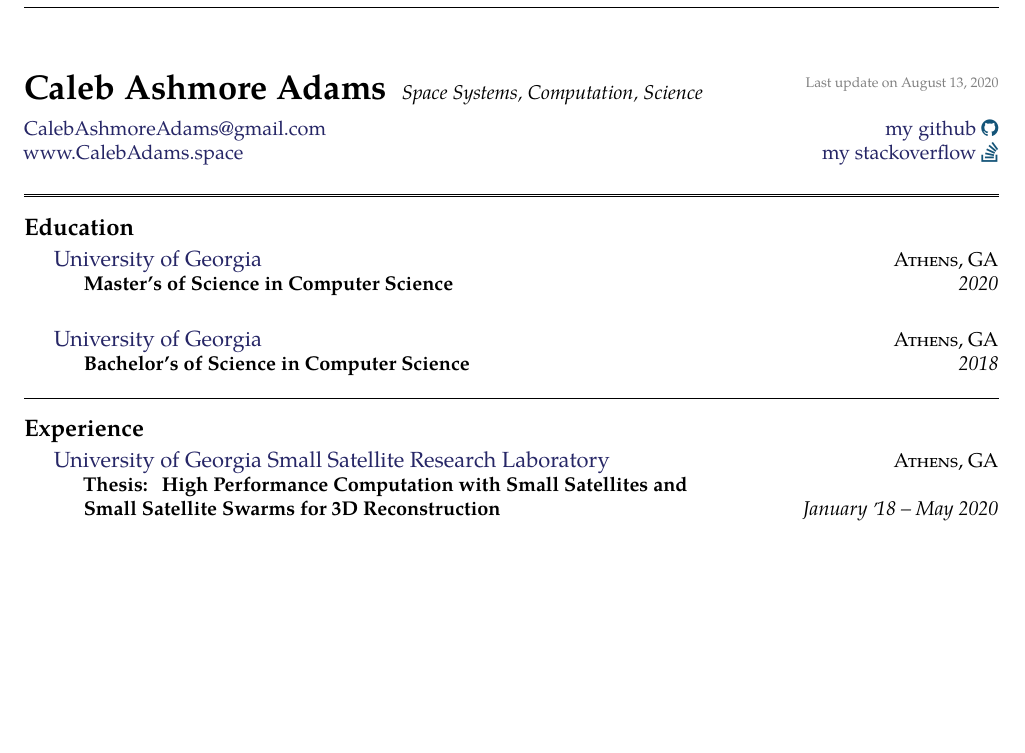
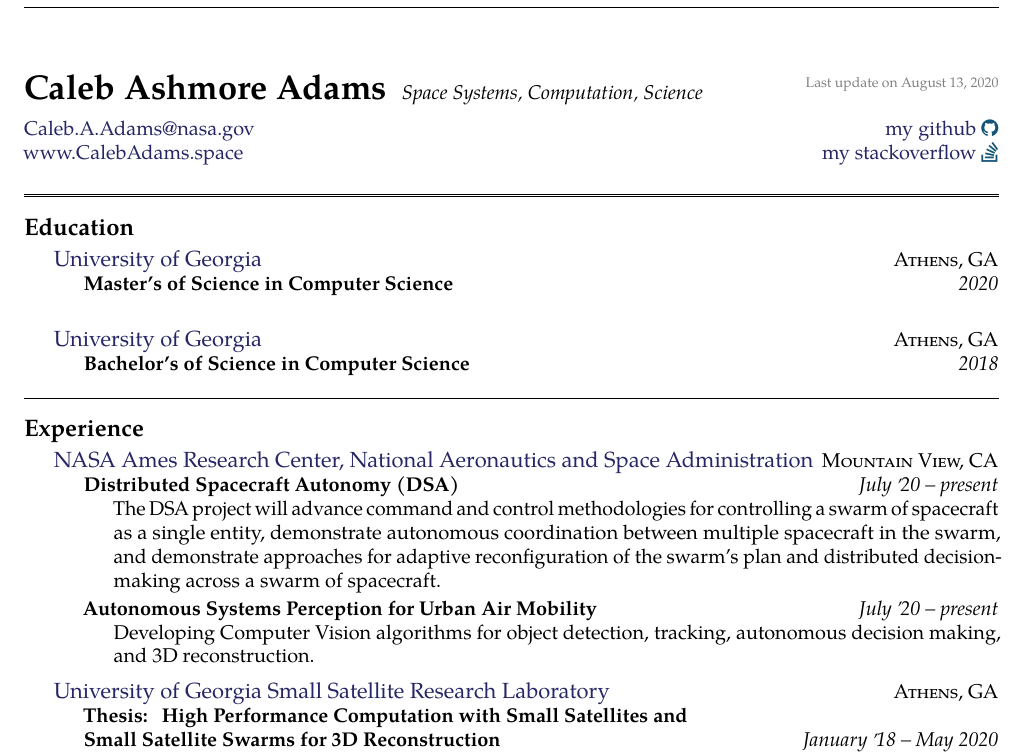
Before and after one commit to piepieninja/piepieninja.github.io, a LaTeX CV (resume/resume.tex): part of page 1 of 5, cut so that both start at the same text, the shorter picture padded with empty space. Compiled offline with pdfLaTeX.

Commit message:
update cv and contact rq

```diff
--- a/resume/resume.tex
+++ b/resume/resume.tex
@@ -46,7 +46,7 @@
 % \href well..
 % \\ breaks the line into a new paragraph
 \noindent
-\href{mailto:CalebAshmoreAdams@gmail.com}{CalebAshmoreAdams\mbox{}@\mbox{}gmail.com}
+\href{mailto:CalebAshmoreAdams@gmail.com}{Caleb.A.Adams\mbox{}@\mbox{}nasa.gov}
 \hspace*{0pt}\hfill \href{https://github.com/piepieninja}{my github {\color{bluegreen} \faGithub}}
 \\
 \href{http://calebadams.space}{www.CalebAdams.space}
@@ -87,6 +87,19 @@
 % horizontal line
 \spacedhrule{0em}{-0.4em}
 \roottitle{Experience}
+
+\headedsection  % sets the header for the section and includes any subsections
+  {\href{https://www.nasa.gov/ames}{NASA Ames Research Center, National Aeronautics and Space Administration}}
+  {\textsc{Mountain View, CA}} {%
+  \headedsubsection
+    {Distributed Spacecraft Autonomy (DSA)}
+    {July \apo20 -- present}
+    {\bodytext{The DSA project will advance command and control methodologies for controlling a swarm of spacecraft as a single entity, demonstrate autonomous coordination between multiple spacecraft in the swarm, and demonstrate approaches for adaptive reconfiguration of the swarm’s plan and distributed decision-making across a swarm of spacecraft. }}
+  \headedsubsection
+    {Autonomous Systems Perception for Urban Air Mobility}
+    {July \apo20 -- present}
+    {\bodytext{Developing Computer Vision algorithms for object detection, tracking, autonomous decision making, and 3D reconstruction.}}
+}
 
 \headedsection  % sets the header for the section and includes any subsections
   {\href{http://smallsat.uga.edu}{University of Georgia Small Satellite Research Laboratory}}
```
Also changed, not shown: resume/2page.pdf, resume/Caleb-Adams-2page-Resume.pdf, resume/Caleb-Adams-CV.pdf, resume/resume.pdf, 1 other file.
